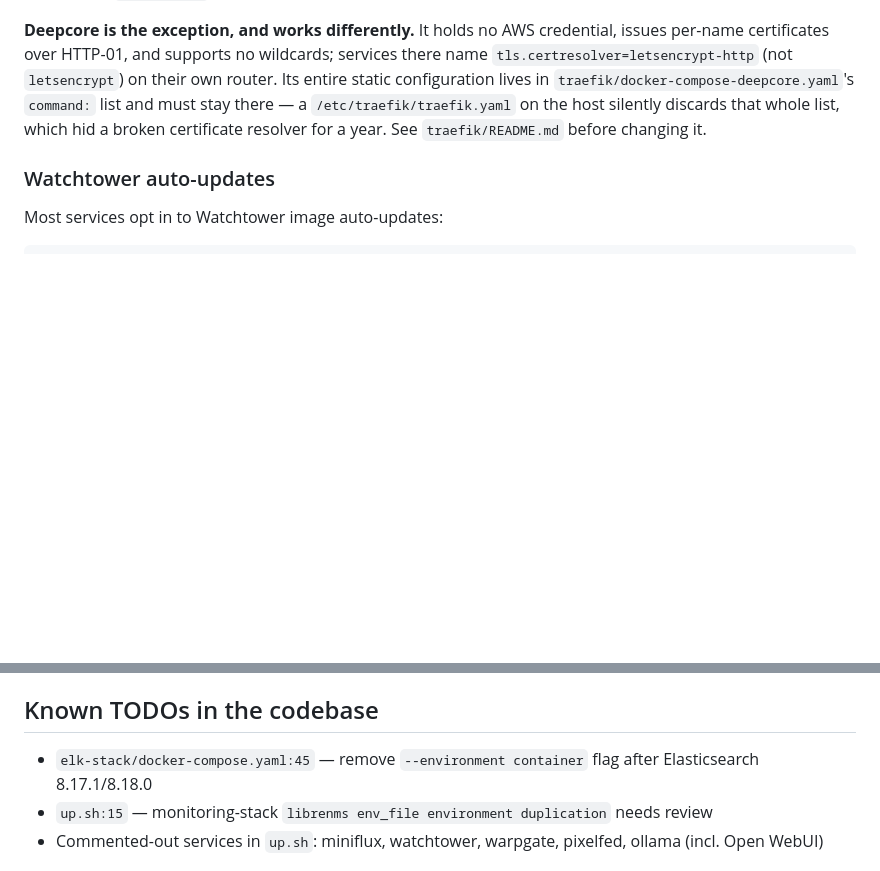
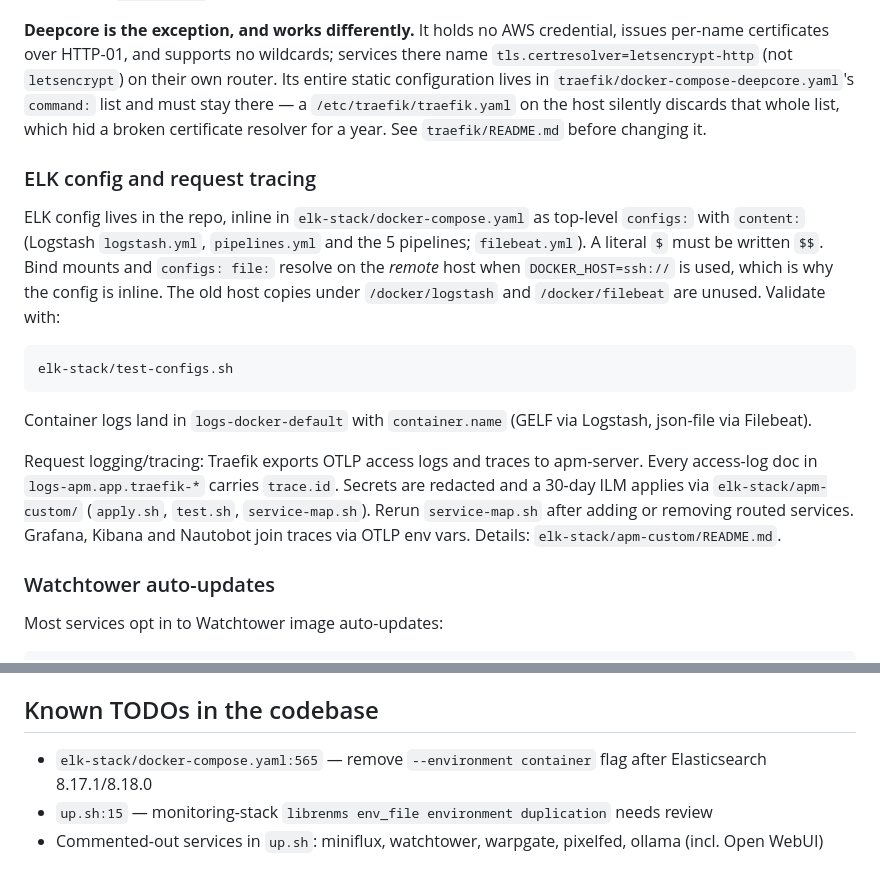
Before and after one commit to kylegordon/server-stack, a Markdown page: CLAUDE.md, 2 parts joined by grey strips. GitHub-like rendering; blank space fills up the shorter version.

Commit message:
docs: document ELK config-in-repo and request tracing
Co-Authored-By: Claude Opus 5.5 <noreply@anthropic.com>

````diff
--- a/CLAUDE.md
+++ b/CLAUDE.md
@@ -110,6 +110,27 @@ lives in `traefik/docker-compose-deepcore.yaml`'s `command:` list and must stay
 `/etc/traefik/traefik.yaml` on the host silently discards that whole list, which hid a
 broken certificate resolver for a year. See `traefik/README.md` before changing it.
 
+### ELK config and request tracing
+
+ELK config lives in the repo, inline in `elk-stack/docker-compose.yaml` as top-level `configs:`
+with `content:` (Logstash `logstash.yml`, `pipelines.yml` and the 5 pipelines; `filebeat.yml`).
+A literal `$` must be written `$$`. Bind mounts and `configs: file:` resolve on the *remote*
+host when `DOCKER_HOST=ssh://` is used, which is why the config is inline. The old host copies
+under `/docker/logstash` and `/docker/filebeat` are unused. Validate with:
+
+```bash
+elk-stack/test-configs.sh
+```
+
+Container logs land in `logs-docker-default` with `container.name` (GELF via Logstash,
+json-file via Filebeat).
+
+Request logging/tracing: Traefik exports OTLP access logs and traces to apm-server. Every
+access-log doc in `logs-apm.app.traefik-*` carries `trace.id`. Secrets are redacted and a 30-day
+ILM applies via `elk-stack/apm-custom/` (`apply.sh`, `test.sh`, `service-map.sh`). Rerun
+`service-map.sh` after adding or removing routed services. Grafana, Kibana and Nautobot join
+traces via OTLP env vars. Details: `elk-stack/apm-custom/README.md`.
+
 ### Watchtower auto-updates
 
 Most services opt in to Watchtower image auto-updates:
@@ -141,7 +162,7 @@ Services expose themselves to the [homepage](https://gethomepage.dev) dashboard
 
 ## Known TODOs in the codebase
 
-- `elk-stack/docker-compose.yaml:45` — remove `--environment container` flag after Elasticsearch 8.17.1/8.18.0
+- `elk-stack/docker-compose.yaml:565` — remove `--environment container` flag after Elasticsearch 8.17.1/8.18.0
 - `up.sh:15` — monitoring-stack `librenms env_file environment duplication` needs review
 - Commented-out services in `up.sh`: miniflux, watchtower, warpgate, pixelfed, ollama (incl. Open WebUI)
 
````
